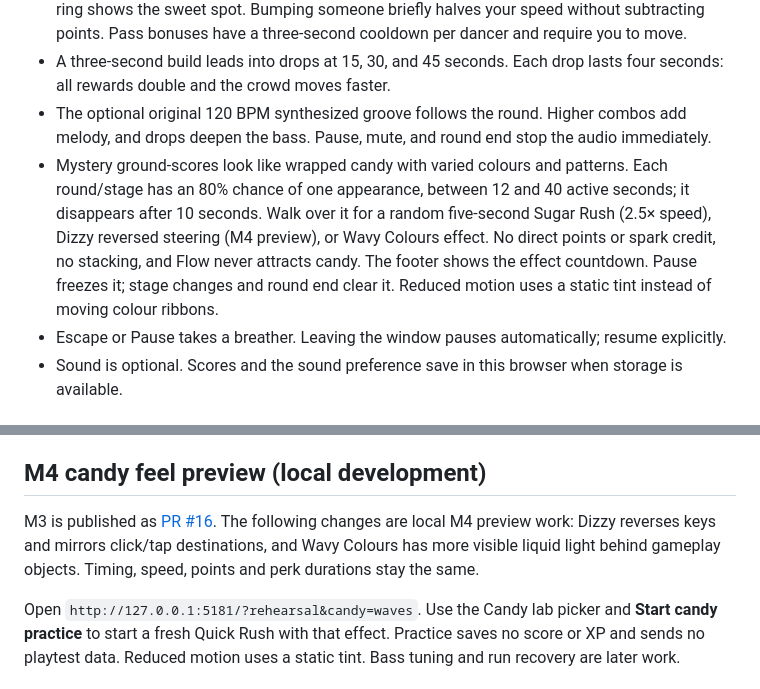
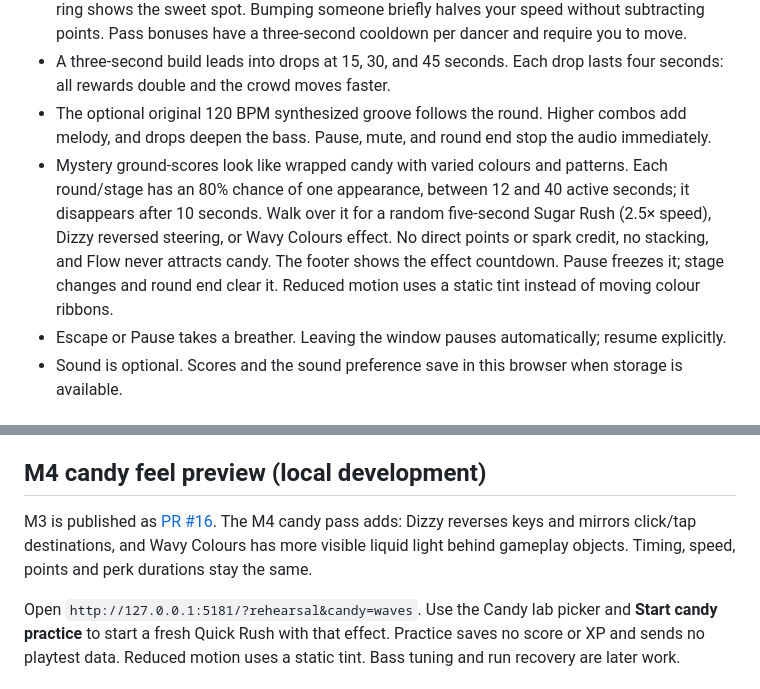
Before and after one commit to ratfinkca/shambhala-side-quest, a Markdown page: README.md, 2 parts joined by grey strips. Drawn GitHub-style.

```diff
--- a/README.md
+++ b/README.md
@@ -53,7 +53,7 @@ No environment file, API keys or backend setup is required. Browser saves stay o
 - Thread through ten dancers: a clean close pass earns 15 points (30 during a drop). The faint ring shows the sweet spot. Bumping someone briefly halves your speed without subtracting points. Pass bonuses have a three-second cooldown per dancer and require you to move.
 - A three-second build leads into drops at 15, 30, and 45 seconds. Each drop lasts four seconds: all rewards double and the crowd moves faster.
 - The optional original 120 BPM synthesized groove follows the round. Higher combos add melody, and drops deepen the bass. Pause, mute, and round end stop the audio immediately.
-- Mystery ground-scores look like wrapped candy with varied colours and patterns. Each round/stage has an 80% chance of one appearance, between 12 and 40 active seconds; it disappears after 10 seconds. Walk over it for a random five-second Sugar Rush (2.5× speed), Dizzy reversed steering (M4 preview), or Wavy Colours effect. No direct points or spark credit, no stacking, and Flow never attracts candy. The footer shows the effect countdown. Pause freezes it; stage changes and round end clear it. Reduced motion uses a static tint instead of moving colour ribbons.
+- Mystery ground-scores look like wrapped candy with varied colours and patterns. Each round/stage has an 80% chance of one appearance, between 12 and 40 active seconds; it disappears after 10 seconds. Walk over it for a random five-second Sugar Rush (2.5× speed), Dizzy reversed steering, or Wavy Colours effect. No direct points or spark credit, no stacking, and Flow never attracts candy. The footer shows the effect countdown. Pause freezes it; stage changes and round end clear it. Reduced motion uses a static tint instead of moving colour ribbons.
 - Escape or Pause takes a breather. Leaving the window pauses automatically; resume explicitly.
 - Sound is optional. Scores and the sound preference save in this browser when storage is available.
 
@@ -104,6 +104,6 @@ The bottom Reward lab can demonstrate earning each reward. Its profile is tempor
 
 ## M4 candy feel preview (local development)
 
-M3 is published as [PR #16](https://github.com/ratfinkca/shambhala-side-quest/pull/16). The following changes are local M4 preview work: Dizzy reverses keys and mirrors click/tap destinations, and Wavy Colours has more visible liquid light behind gameplay objects. Timing, speed, points and perk durations stay the same.
+M3 is published as [PR #16](https://github.com/ratfinkca/shambhala-side-quest/pull/16). The M4 candy pass adds: Dizzy reverses keys and mirrors click/tap destinations, and Wavy Colours has more visible liquid light behind gameplay objects. Timing, speed, points and perk durations stay the same.
 
 Open `http://127.0.0.1:5181/?rehearsal&candy=waves`. Use the Candy lab picker and **Start candy practice** to start a fresh Quick Rush with that effect. Practice saves no score or XP and sends no playtest data. Reduced motion uses a static tint. Bass tuning and run recovery are later work.
```
Also changed, not shown: docs/PROJECT-HANDOFF.md (+2 -0 lines), docs/ROADMAP.md (+2 -2 lines).
